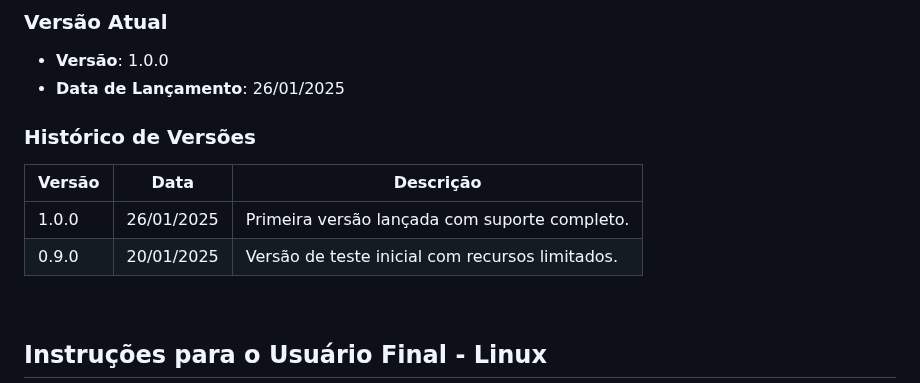
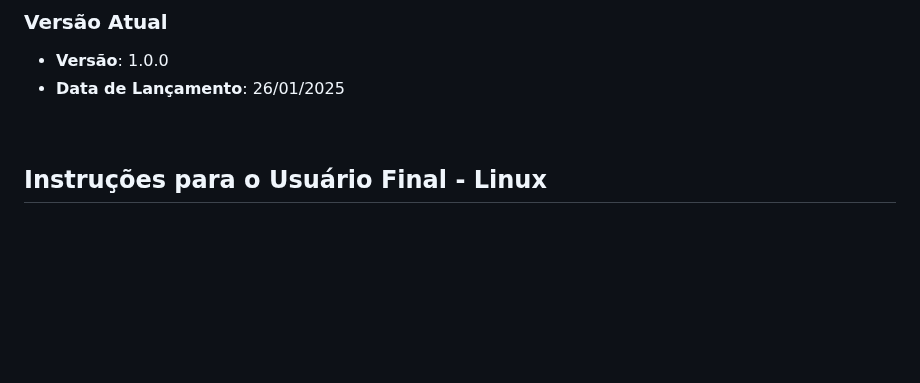
Before and after one commit to alexandrelorena/financeiro, a Markdown page: README.md, the part around the change. Drawn GitHub-style; blank space fills up the shorter version.

Commit message:
Atualizado README do projeto

```diff
--- a/README.md
+++ b/README.md
@@ -40,13 +40,6 @@ Faça o downloas do arquivo compactado:
 
 - **Versão**: 1.0.0
 - **Data de Lançamento**: 26/01/2025
-
-### Histórico de Versões
-
-| Versão | Data       | Descrição                                       |
-| ------ | ---------- | ----------------------------------------------- |
-| 1.0.0  | 26/01/2025 | Primeira versão lançada com suporte completo.   |
-| 0.9.0  | 20/01/2025 | Versão de teste inicial com recursos limitados. |
 
 &nbsp;
 
```
